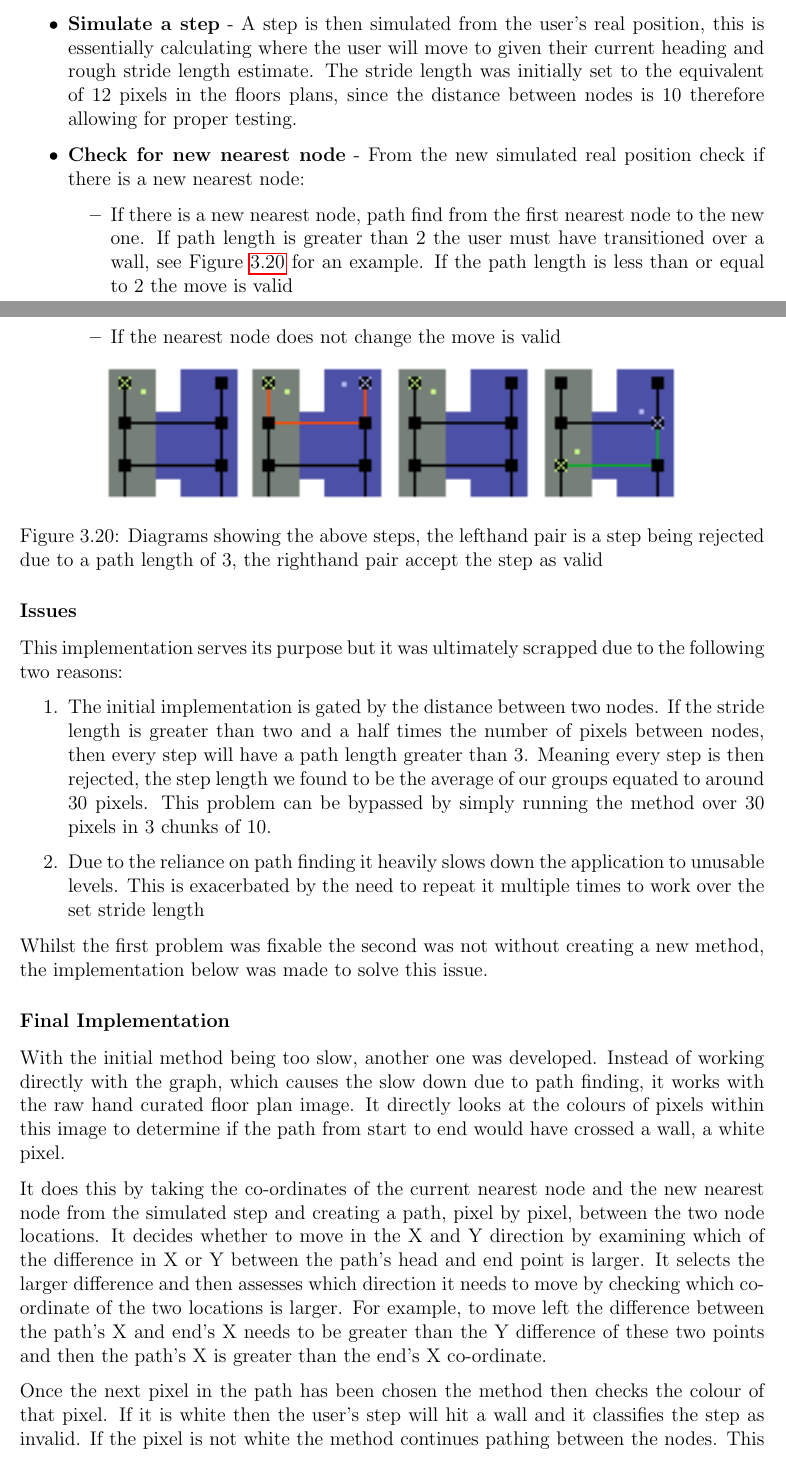
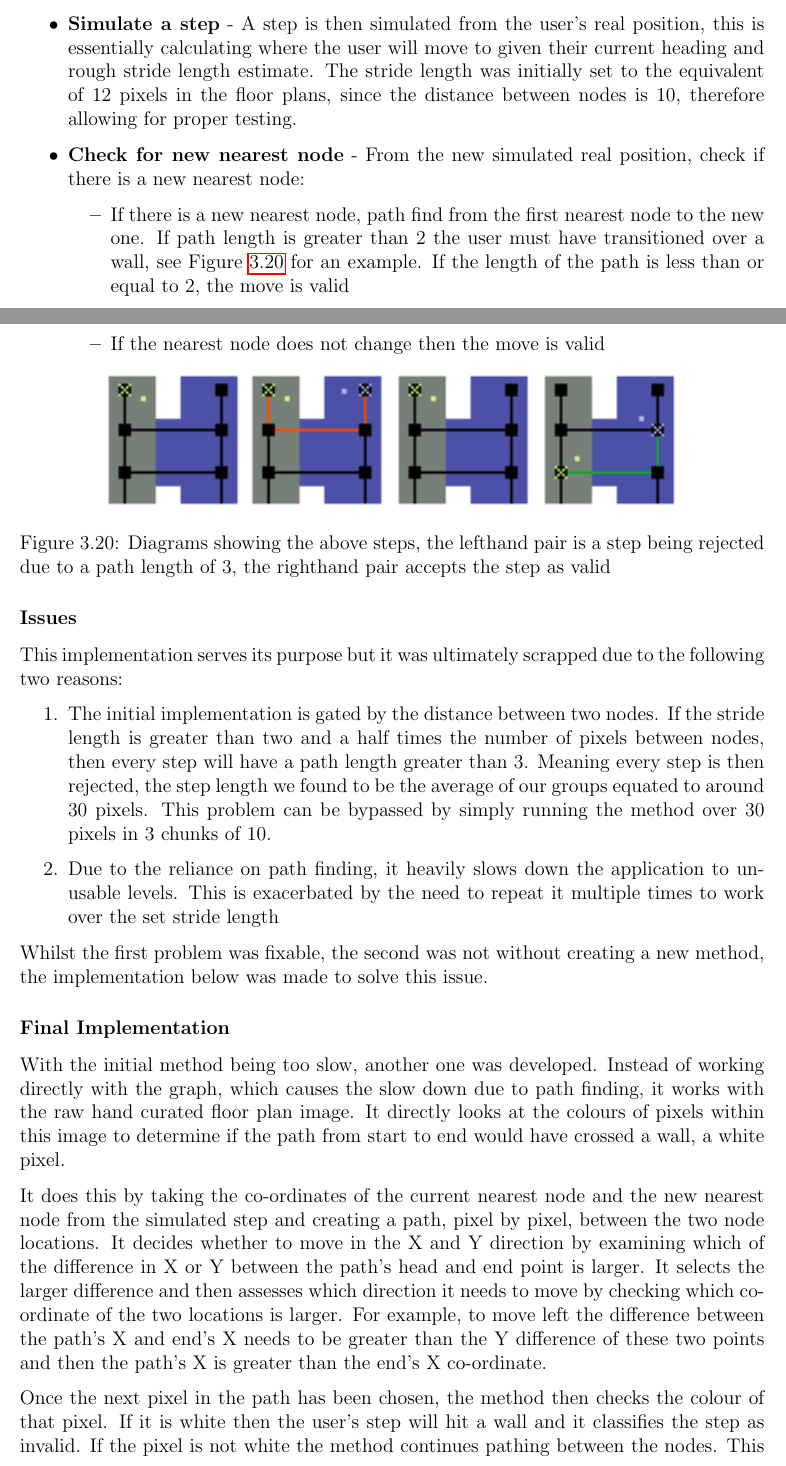
Before and after one commit to joey94/Group-Report, a LaTeX thesis (main.tex, which reads collision.tex): two parts of pages 47 and 48 of 81, joined at a grey line, cut so that both start at the same text. Compiled offline with pdfLaTeX.

Commit message:
Finished a proofread of the draft. You guys and your lack of commas :^|

```diff
--- a/collision.tex
+++ b/collision.tex
@@ -11,17 +11,17 @@ For the initial implementation the extracted floor plan graphs are used as the b
 
 \begin{itemize}
-	\item \textbf{Assign the nearest node to the user} - The node nearest to the user's estimated real position is assigned to the user, this can be used for path finding a new route if required, or in this case determining the validity of a movement. The nearest node was originally found through a brute force search, though this was later changed to a more efficient, modular arithmetic method that exploits the known distances between nodes to center on the nearest node in O(1) time.
-	\item \textbf{Simulate a step} - A step is then simulated from the user's real position, this is essentially calculating where the user will move to given their current heading and rough stride length estimate. The stride length was initially set to the equivalent of 12 pixels in the floors plans, since the distance between nodes is 10 therefore allowing for proper testing.
-	\item \textbf{Check for new nearest node} - From the new simulated real position check if there is a new nearest node:
+	\item \textbf{Assign the nearest node to the user} - The node nearest to the user's estimated real position is assigned to the user, this can be used for path finding a new route if required, or in this case determining the validity of a movement. The nearest node was originally found through a brute force search, though this was later changed to a more efficient modular arithmetic method that exploits the known distances between nodes to center on the nearest node in O(1) time.
+	\item \textbf{Simulate a step} - A step is then simulated from the user's real position, this is essentially calculating where the user will move to given their current heading and rough stride length estimate. The stride length was initially set to the equivalent of 12 pixels in the floor plans, since the distance between nodes is 10, therefore allowing for proper testing.
+	\item \textbf{Check for new nearest node} - From the new simulated real position, check if there is a new nearest node:
 	\begin{itemize}
-		\item If there is a new nearest node, path find from the first nearest node to the new one. If path length is greater than 2 the user must have transitioned over a wall, see Figure~\ref{fig:iniCol} for an example. If the path length is less than or equal to 2 the move is valid
-		\item If the nearest node does not change the move is valid
+		\item If there is a new nearest node, path find from the first nearest node to the new one. If path length is greater than 2 the user must have transitioned over a wall, see Figure~\ref{fig:iniCol} for an example. If the length of the path is less than or equal to 2, the move is valid
+		\item If the nearest node does not change then the move is valid
 	\end{itemize}
 \end{itemize}
 
 \begin{center}
 \includegraphics[scale=1.5]{images-implementation/collision1.png}
-\captionof{figure}{Diagrams showing the above steps, the lefthand pair is a step being rejected due to a path length of 3, the righthand pair accept the step as valid}
+\captionof{figure}{Diagrams showing the above steps, the lefthand pair is a step being rejected due to a path length of 3, the righthand pair accepts the step as valid}
 \label{fig:iniCol}
 \end{center}
 
@@ -31,10 +31,10 @@ This implementation serves its purpose but it was ultimately scrapped due to the
 
 \begin{enumerate}
 	\item The initial implementation is gated by the distance between two nodes. If the stride length is greater than two and a half times the number of pixels between nodes, then every step will have a path length greater than 3. Meaning every step is then rejected, the step length we found to be the average of our groups equated to around 30 pixels. This problem can be bypassed by simply running the method over 30 pixels in 3 chunks of 10.
-	\item Due to the reliance on path finding it heavily slows down the application to unusable levels. This is exacerbated by the need to repeat it multiple times to work over the set stride length
+	\item Due to the reliance on path finding, it heavily slows down the application to unusable levels. This is exacerbated by the need to repeat it multiple times to work over the set stride length
 \end{enumerate}
 
-Whilst the first problem was fixable the second was not without creating a new method, the implementation below was made to solve this issue.
+Whilst the first problem was fixable, the second was not without creating a new method, the implementation below was made to solve this issue.
 
 \subsubsection{Final Implementation}
 
```
Also changed, not shown: Implementation-XamForms.tex (+2 -2 lines), Implementation-iOS.tex (+3 -3 lines), android_UI.tex (+2 -2 lines), android_sensors.tex (+1 -1 lines), collision.tex (4 more changed lines).
